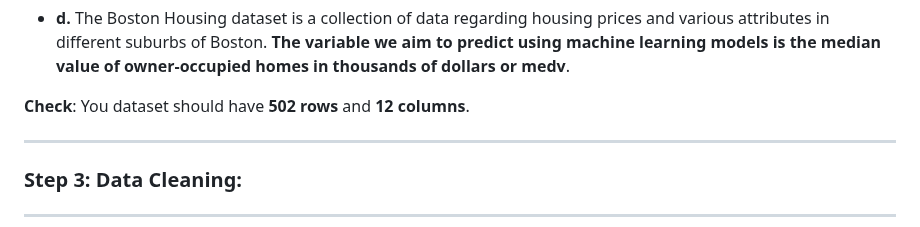
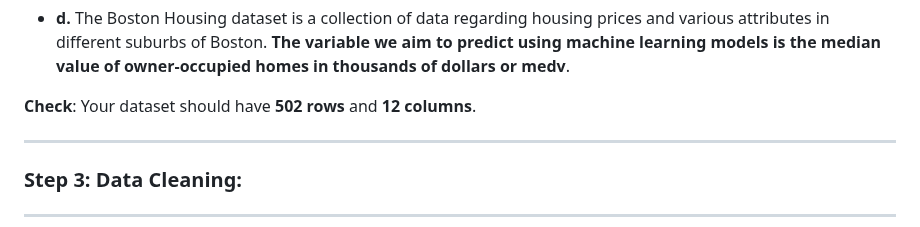
Before and after one commit to michalis0/ML_dataiku, a Markdown page: Day 1/README.md, the part around the change. Drawn GitHub-style.

```diff
--- a/Day 1/README.md
+++ b/Day 1/README.md
@@ -57,7 +57,7 @@ Within the newly created project, you can import the dataset by following these
 - **d.** The Boston Housing dataset is a collection of data regarding housing prices and various attributes in different suburbs of Boston. **The variable we aim to predict using machine learning models is the median value of owner-occupied homes in thousands of dollars or medv**.
 
 
-**Check**: You dataset should have **502 rows** and **12 columns**.
+**Check**: Your dataset should have **502 rows** and **12 columns**.
 
 -----------------------------------
 ### **Step 3: Data Cleaning:**
```
